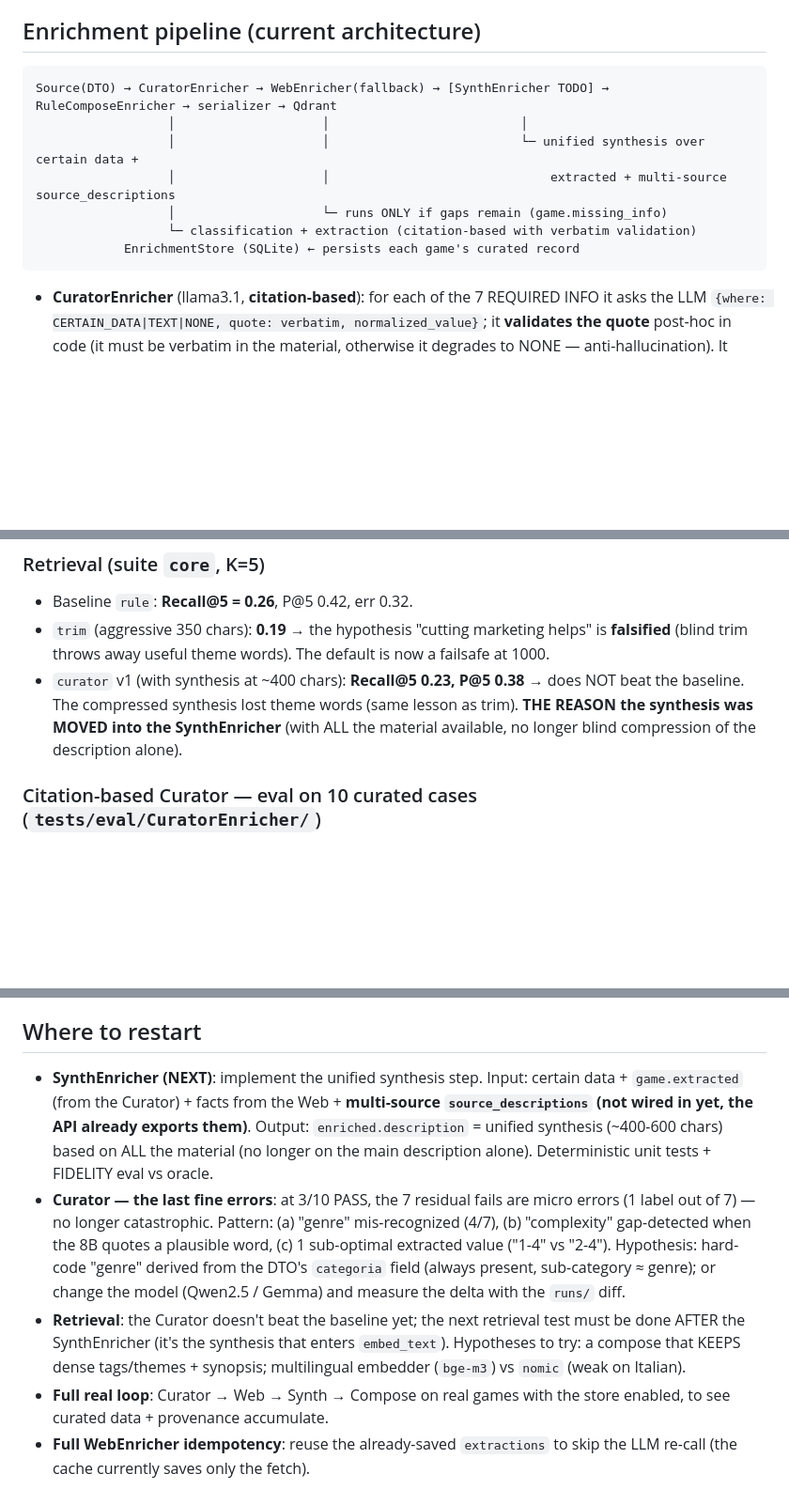
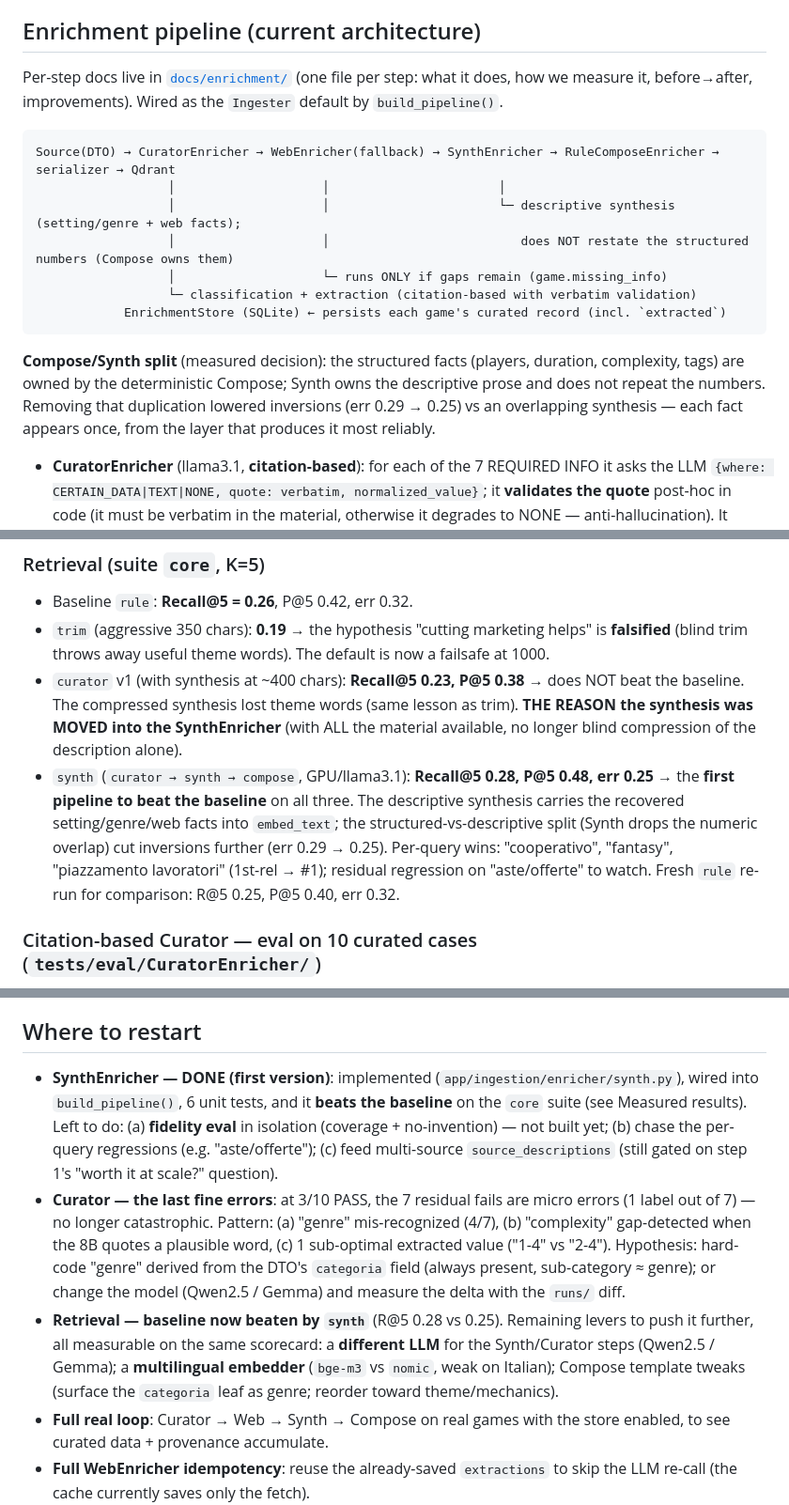
Before and after one commit to msporchia/board-game-rag-seller, a Markdown page: docs/stato.md, 3 parts joined by grey strips. Shown at 94% size. Drawn GitHub-style; blank space fills up the shorter version.

Commit message:
Revise documentation to reflect SynthEnricher implementation, structured/descriptive split, and updated pipeline; clarify enrichment synthesis logic and measurable improvements.

````diff
--- a/docs/stato.md
+++ b/docs/stato.md
@@ -52,15 +52,23 @@ measure), `note.md` (ideas), `seller.md` (overview).
 
 ## Enrichment pipeline (current architecture)
 
+Per-step docs live in [`docs/enrichment/`](enrichment/) (one file per step: what it does, how we
+measure it, before→after, improvements). Wired as the `Ingester` default by `build_pipeline()`.
+
 ```
-Source(DTO) → CuratorEnricher → WebEnricher(fallback) → [SynthEnricher TODO] → RuleComposeEnricher → serializer → Qdrant
-                  │                    │                          │
-                  │                    │                          └─ unified synthesis over certain data +
-                  │                    │                              extracted + multi-source source_descriptions
+Source(DTO) → CuratorEnricher → WebEnricher(fallback) → SynthEnricher → RuleComposeEnricher → serializer → Qdrant
+                  │                    │                       │
+                  │                    │                       └─ descriptive synthesis (setting/genre + web facts);
+                  │                    │                          does NOT restate the structured numbers (Compose owns them)
                   │                    └─ runs ONLY if gaps remain (game.missing_info)
                   └─ classification + extraction (citation-based with verbatim validation)
-            EnrichmentStore (SQLite) ← persists each game's curated record
+            EnrichmentStore (SQLite) ← persists each game's curated record (incl. `extracted`)
 ```
+
+**Compose/Synth split** (measured decision): the structured facts (players, duration, complexity,
+tags) are owned by the deterministic Compose; Synth owns the descriptive prose and does not repeat
+the numbers. Removing that duplication lowered inversions (err 0.29 → 0.25) vs an overlapping
+synthesis — each fact appears once, from the layer that produces it most reliably.
 
 - **CuratorEnricher** (llama3.1, **citation-based**): for each of the 7 REQUIRED INFO it asks
   the LLM `{where: CERTAIN_DATA|TEXT|NONE, quote: verbatim, normalized_value}`; it **validates
@@ -97,6 +105,12 @@ Source(DTO) → CuratorEnricher → WebEnricher(fallback) → [SynthEnricher TOD
   baseline. The compressed synthesis lost theme words (same lesson as trim). **THE REASON the
   synthesis was MOVED into the SynthEnricher** (with ALL the material available, no longer
   blind compression of the description alone).
+- `synth` (`curator → synth → compose`, GPU/llama3.1): **Recall@5 0.28, P@5 0.48, err 0.25** →
+  the **first pipeline to beat the baseline** on all three. The descriptive synthesis carries the
+  recovered setting/genre/web facts into `embed_text`; the structured-vs-descriptive split (Synth
+  drops the numeric overlap) cut inversions further (err 0.29 → 0.25). Per-query wins:
+  "cooperativo", "fantasy", "piazzamento lavoratori" (1st-rel → #1); residual regression on
+  "aste/offerte" to watch. Fresh `rule` re-run for comparison: R@5 0.25, P@5 0.40, err 0.32.
 
 ### Citation-based Curator — eval on 10 curated cases (`tests/eval/CuratorEnricher/`)
 LOCAL fixture with TARGETED stripping of structured fields + an explicit per-case oracle
@@ -184,21 +198,21 @@ iterate on the prompt in 10s instead of 3min. Used to evolve v1→v4.
 
 ## Where to restart
 
-- **SynthEnricher (NEXT)**: implement the unified synthesis step. Input: certain data +
-  `game.extracted` (from the Curator) + facts from the Web + **multi-source
-  `source_descriptions` (not wired in yet, the API already exports them)**. Output:
-  `enriched.description` = unified synthesis (~400-600 chars) based on ALL the material (no
-  longer on the main description alone). Deterministic unit tests + FIDELITY eval vs oracle.
+- **SynthEnricher — DONE (first version)**: implemented (`app/ingestion/enricher/synth.py`),
+  wired into `build_pipeline()`, 6 unit tests, and it **beats the baseline** on the `core` suite
+  (see Measured results). Left to do: (a) **fidelity eval** in isolation (coverage + no-invention)
+  — not built yet; (b) chase the per-query regressions (e.g. "aste/offerte"); (c) feed multi-source
+  `source_descriptions` (still gated on step 1's "worth it at scale?" question).
 - **Curator — the last fine errors**: at 3/10 PASS, the 7 residual fails are micro errors
   (1 label out of 7) — no longer catastrophic. Pattern: (a) "genre" mis-recognized (4/7),
   (b) "complexity" gap-detected when the 8B quotes a plausible word, (c) 1 sub-optimal extracted
   value ("1-4" vs "2-4"). Hypothesis: hard-code "genre" derived from the DTO's `categoria` field
   (always present, sub-category ≈ genre); or change the model (Qwen2.5 / Gemma) and measure the
   delta with the `runs/` diff.
-- **Retrieval**: the Curator doesn't beat the baseline yet; the next retrieval test must be done
-  AFTER the SynthEnricher (it's the synthesis that enters `embed_text`). Hypotheses to try: a
-  compose that KEEPS dense tags/themes + synopsis; multilingual embedder (`bge-m3`) vs `nomic`
-  (weak on Italian).
+- **Retrieval — baseline now beaten by `synth`** (R@5 0.28 vs 0.25). Remaining levers to push it
+  further, all measurable on the same scorecard: a **different LLM** for the Synth/Curator steps
+  (Qwen2.5 / Gemma); a **multilingual embedder** (`bge-m3` vs `nomic`, weak on Italian); Compose
+  template tweaks (surface the `categoria` leaf as genre; reorder toward theme/mechanics).
 - **Full real loop**: Curator → Web → Synth → Compose on real games with the store enabled, to
   see curated data + provenance accumulate.
 - **Full WebEnricher idempotency**: reuse the already-saved `extractions` to skip the LLM
````
Also changed, not shown: other parts of docs/stato.md (+2 -2 lines), docs/enrichment/04-compose.md (+8 -7 lines).
